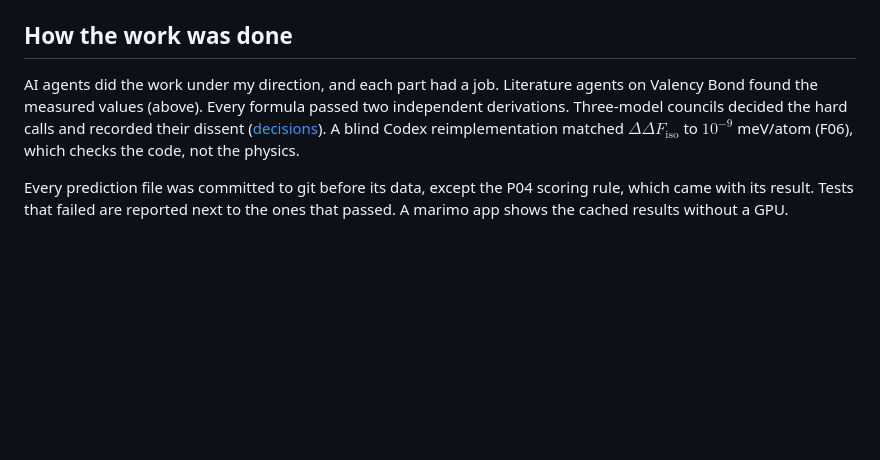
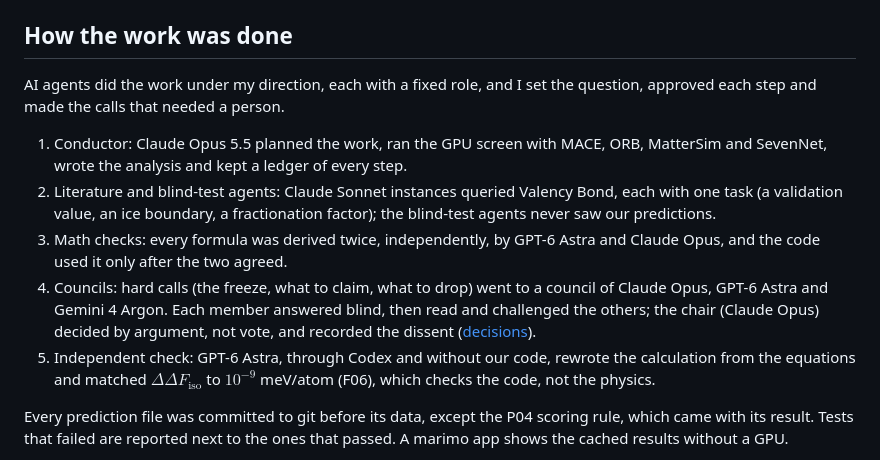
Before and after one commit to canerganis/isoshift, a Markdown page: docs/story/writeup.md, the part around the change. GitHub-like rendering; blank space fills up the shorter version.

Commit message:
writeup: How the work was done names each agent and its role (conductor, literature agents, math checks, council of Claude Opus, GPT-6 Astra and Gemini 4 Argon, independent reimplementation)
Co-Authored-By: Claude Opus 5.5 <noreply@anthropic.com>

```diff
--- a/docs/story/writeup.md
+++ b/docs/story/writeup.md
@@ -61,7 +61,13 @@ The results are a marimo app. A slider on the F01 tab moves the 0.99 Å boundary
 
 ## How the work was done
 
-AI agents did the work under my direction, and each part had a job. Literature agents on Valency Bond found the measured values (above). Every formula passed two independent derivations. Three-model councils decided the hard calls and recorded their dissent ([decisions](https://github.com/canerganis/isoshift/tree/main/docs/decisions)). A blind Codex reimplementation matched $\Delta\Delta F_{\mathrm{iso}}$ to $10^{-9}$ meV/atom (F06), which checks the code, not the physics.
+AI agents did the work under my direction, each with a fixed role, and I set the question, approved each step and made the calls that needed a person.
+
+1. Conductor: Claude Opus 5.5 planned the work, ran the GPU screen with MACE, ORB, MatterSim and SevenNet, wrote the analysis and kept a ledger of every step.
+2. Literature and blind-test agents: Claude Sonnet instances queried Valency Bond, each with one task (a validation value, an ice boundary, a fractionation factor); the blind-test agents never saw our predictions.
+3. Math checks: every formula was derived twice, independently, by GPT-6 Astra and Claude Opus, and the code used it only after the two agreed.
+4. Councils: hard calls (the freeze, what to claim, what to drop) went to a council of Claude Opus, GPT-6 Astra and Gemini 4 Argon. Each member answered blind, then read and challenged the others; the chair (Claude Opus) decided by argument, not vote, and recorded the dissent ([decisions](https://github.com/canerganis/isoshift/tree/main/docs/decisions)).
+5. Independent check: GPT-6 Astra, through Codex and without our code, rewrote the calculation from the equations and matched $\Delta\Delta F_{\mathrm{iso}}$ to $10^{-9}$ meV/atom (F06), which checks the code, not the physics.
 
 Every prediction file was committed to git before its data, except the P04 scoring rule, which came with its result. Tests that failed are reported next to the ones that passed. A marimo app shows the cached results without a GPU.
 
```
